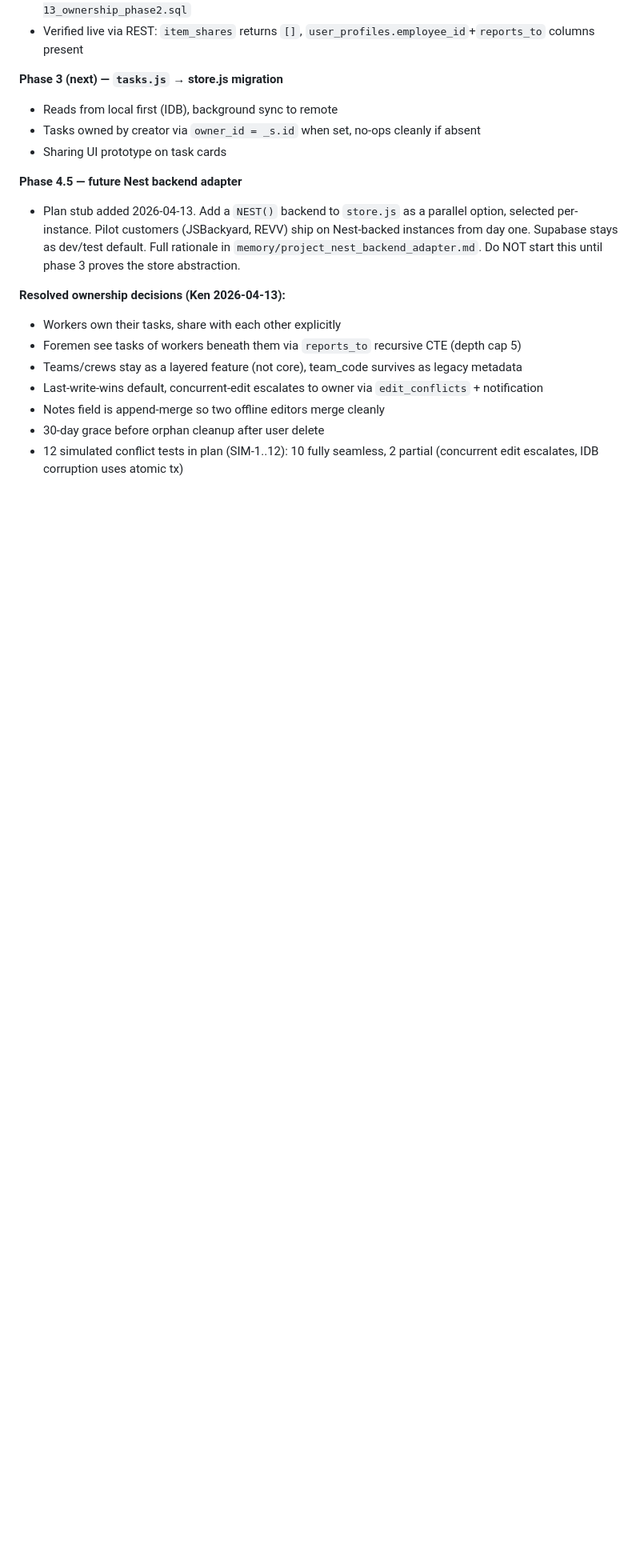
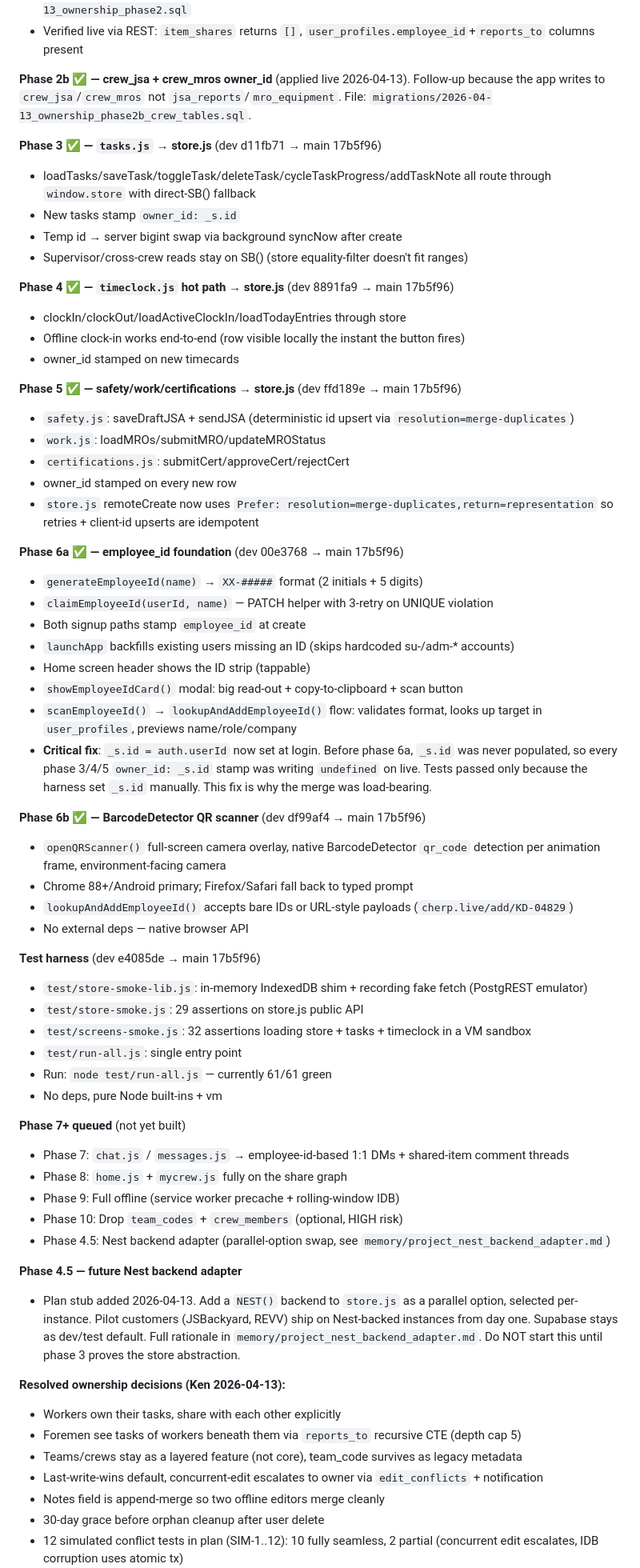
Before and after one commit to HesKenY/Pipe-R, a Markdown page: CLAUDE.md, the part around one of its changes. Shown at 80% size. Rendered like a GitHub page; blank space fills up the shorter version.

Commit message:
Docs: CHERP ownership migration live on cherp.live
Phases 1-6b shipped. Netlify auto-deploy from main verified
at 17b5f96. store.js live, owner_id stamps live, employee_id
generation live, BarcodeDetector QR scanner live.

Key load-bearing fix: _s.id was never set before phase 6a,
so every phase 3/4/5 owner_id stamp was writing undefined
on live. Now auth.js launchApp sets id=auth.userId.

61/61 test assertions green in test/run-all.js.

Co-Authored-By: Claude Opus 4.6 (1M context) <noreply@anthropic.com>

```diff
--- a/CLAUDE.md
+++ b/CLAUDE.md
@@ -398,10 +398,56 @@ Shipping the plan in `.claude/plans/cherp-ownership-system.md` — moving CHERP
 - All RLS-scoped to owner/recipient/loser. Migration file: `workspace/CHERP/migrations/2026-04-13_ownership_phase2.sql`
 - Verified live via REST: `item_shares` returns `[]`, `user_profiles.employee_id`+`reports_to` columns present
 
-**Phase 3 (next) — `tasks.js` → store.js migration**
-- Reads from local first (IDB), background sync to remote
-- Tasks owned by creator via `owner_id = _s.id` when set, no-ops cleanly if absent
-- Sharing UI prototype on task cards
+**Phase 2b ✅ — crew_jsa + crew_mros owner_id** (applied live 2026-04-13). Follow-up because the app writes to `crew_jsa`/`crew_mros` not `jsa_reports`/`mro_equipment`. File: `migrations/2026-04-13_ownership_phase2b_crew_tables.sql`.
+
+**Phase 3 ✅ — `tasks.js` → store.js** (dev d11fb71 → main 17b5f96)
+- loadTasks/saveTask/toggleTask/deleteTask/cycleTaskProgress/addTaskNote all route through `window.store` with direct-SB() fallback
+- New tasks stamp `owner_id: _s.id`
+- Temp id → server bigint swap via background syncNow after create
+- Supervisor/cross-crew reads stay on SB() (store equality-filter doesn't fit ranges)
+
+**Phase 4 ✅ — `timeclock.js` hot path → store.js** (dev 8891fa9 → main 17b5f96)
+- clockIn/clockOut/loadActiveClockIn/loadTodayEntries through store
+- Offline clock-in works end-to-end (row visible locally the instant the button fires)
+- owner_id stamped on new timecards
+
+**Phase 5 ✅ — safety/work/certifications → store.js** (dev ffd189e → main 17b5f96)
+- `safety.js`: saveDraftJSA + sendJSA (deterministic id upsert via `resolution=merge-duplicates`)
+- `work.js`: loadMROs/submitMRO/updateMROStatus
+- `certifications.js`: submitCert/approveCert/rejectCert
+- owner_id stamped on every new row
+- `store.js` remoteCreate now uses `Prefer: resolution=merge-duplicates,return=representation` so retries + client-id upserts are idempotent
+
+**Phase 6a ✅ — employee_id foundation** (dev 00e3768 → main 17b5f96)
+- `generateEmployeeId(name)` → `XX-#####` format (2 initials + 5 digits)
+- `claimEmployeeId(userId, name)` — PATCH helper with 3-retry on UNIQUE violation
+- Both signup paths stamp `employee_id` at create
+- `launchApp` backfills existing users missing an ID (skips hardcoded su-/adm-* accounts)
+- Home screen header shows the ID strip (tappable)
+- `showEmployeeIdCard()` modal: big read-out + copy-to-clipboard + scan button
+- `scanEmployeeId()` → `lookupAndAddEmployeeId()` flow: validates format, looks up target in `user_profiles`, previews name/role/company
+- **Critical fix**: `_s.id = auth.userId` now set at login. Before phase 6a, `_s.id` was never populated, so every phase 3/4/5 `owner_id: _s.id` stamp was writing `undefined` on live. Tests passed only because the harness set `_s.id` manually. This fix is why the merge was load-bearing.
+
+**Phase 6b ✅ — BarcodeDetector QR scanner** (dev df99af4 → main 17b5f96)
+- `openQRScanner()` full-screen camera overlay, native BarcodeDetector `qr_code` detection per animation frame, environment-facing camera
+- Chrome 88+/Android primary; Firefox/Safari fall back to typed prompt
+- `lookupAndAddEmployeeId()` accepts bare IDs or URL-style payloads (`cherp.live/add/KD-04829`)
+- No external deps — native browser API
+
+**Test harness** (dev e4085de → main 17b5f96)
+- `test/store-smoke-lib.js`: in-memory IndexedDB shim + recording fake fetch (PostgREST emulator)
+- `test/store-smoke.js`: 29 assertions on store.js public API
+- `test/screens-smoke.js`: 32 assertions loading store + tasks + timeclock in a VM sandbox
+- `test/run-all.js`: single entry point
+- Run: `node test/run-all.js` — currently 61/61 green
+- No deps, pure Node built-ins + vm
+
+**Phase 7+ queued** (not yet built)
+- Phase 7: `chat.js` / `messages.js` → employee-id-based 1:1 DMs + shared-item comment threads
+- Phase 8: `home.js` + `mycrew.js` fully on the share graph
+- Phase 9: Full offline (service worker precache + rolling-window IDB)
+- Phase 10: Drop `team_codes` + `crew_members` (optional, HIGH risk)
+- Phase 4.5: Nest backend adapter (parallel-option swap, see `memory/project_nest_backend_adapter.md`)
 
 **Phase 4.5 — future Nest backend adapter**
 - Plan stub added 2026-04-13. Add a `NEST()` backend to `store.js` as a parallel option, selected per-instance. Pilot customers (JSBackyard, REVV) ship on Nest-backed instances from day one. Supabase stays as dev/test default. Full rationale in `memory/project_nest_backend_adapter.md`. Do NOT start this until phase 3 proves the store abstraction.
```
Also changed, not shown: other parts of CLAUDE.md (+1 -1 lines).
